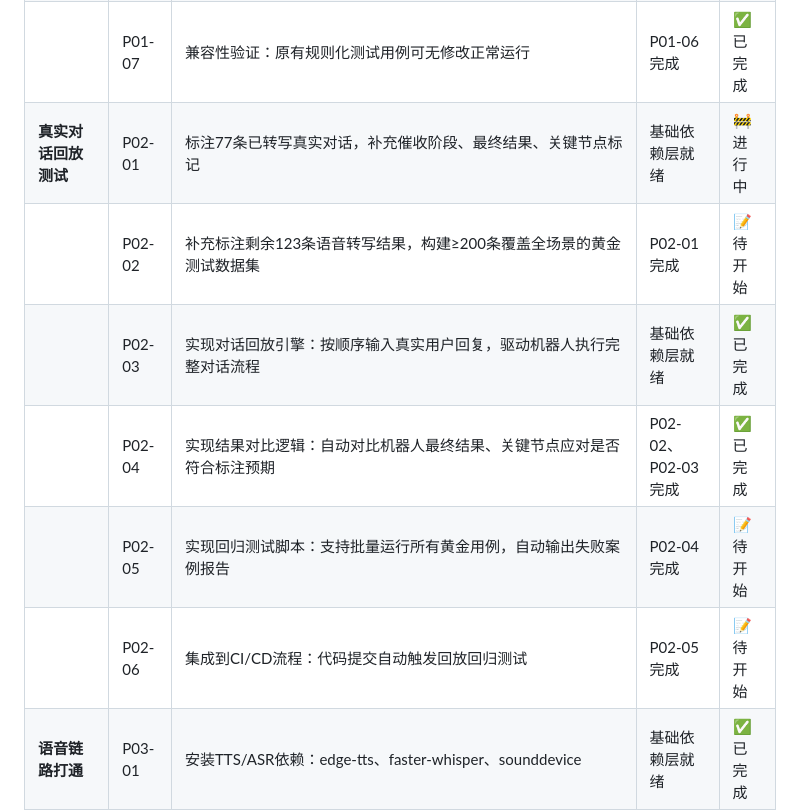
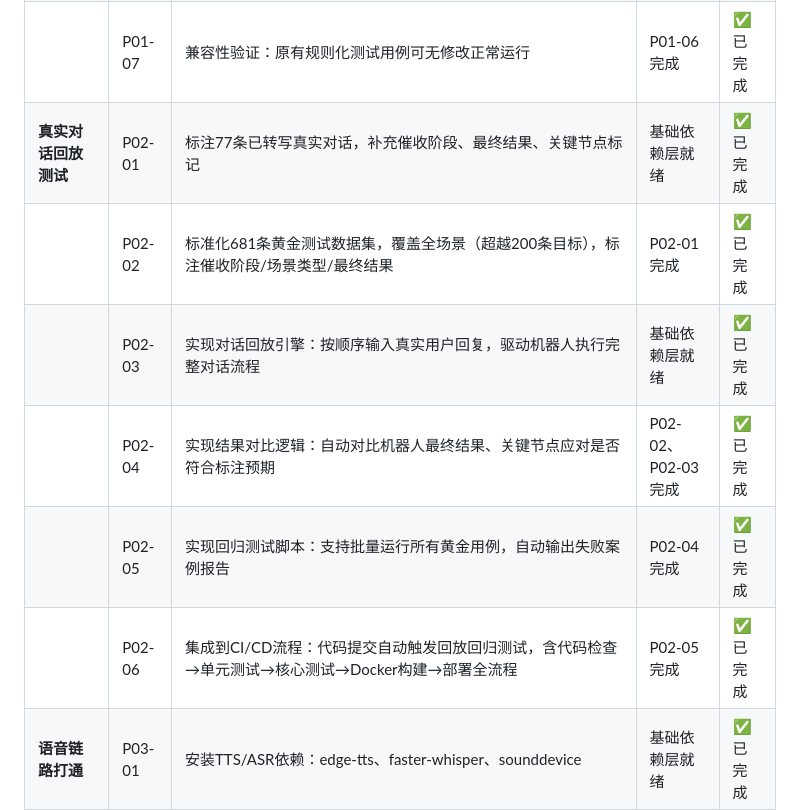
Before and after one commit to zhaodaolimeng/ai-telemarketing, a Markdown page: docs/ROADMAP.md, the part around one of its changes. GitHub-like rendering.

```diff
--- a/docs/ROADMAP.md
+++ b/docs/ROADMAP.md
@@ -39,12 +60,12 @@
 | | P01-05 | 将生成式客户模拟器适配到新的通用评测接口 | P01-01、P01-03完成 | ✅ 已完成 |
 | | P01-06 | 升级`tests/run_small_scale_test.py`，支持多维度下钻统计，自动生成结构化评测报告 | P01-04、P01-05完成 | ✅ 已完成 |
 | | P01-07 | 兼容性验证：原有规则化测试用例可无修改正常运行 | P01-06完成 | ✅ 已完成 |
-| **真实对话回放测试** | P02-01 | 标注77条已转写真实对话，补充催收阶段、最终结果、关键节点标记 | 基础依赖层就绪 | 🚧 进行中 |
-| | P02-02 | 补充标注剩余123条语音转写结果，构建≥200条覆盖全场景的黄金测试数据集 | P02-01完成 | 📝 待开始 |
+| **真实对话回放测试** | P02-01 | 标注77条已转写真实对话，补充催收阶段、最终结果、关键节点标记 | 基础依赖层就绪 | ✅ 已完成 |
+| | P02-02 | 标准化681条黄金测试数据集，覆盖全场景（超越200条目标），标注催收阶段/场景类型/最终结果 | P02-01完成 | ✅ 已完成 |
 | | P02-03 | 实现对话回放引擎：按顺序输入真实用户回复，驱动机器人执行完整对话流程 | 基础依赖层就绪 | ✅ 已完成 |
 | | P02-04 | 实现结果对比逻辑：自动对比机器人最终结果、关键节点应对是否符合标注预期 | P02-02、P02-03完成 | ✅ 已完成 |
-| | P02-05 | 实现回归测试脚本：支持批量运行所有黄金用例，自动输出失败案例报告 | P02-04完成 | 📝 待开始 |
-| | P02-06 | 集成到CI/CD流程：代码提交自动触发回放回归测试 | P02-05完成 | 📝 待开始 |
+| | P02-05 | 实现回归测试脚本：支持批量运行所有黄金用例，自动输出失败案例报告 | P02-04完成 | ✅ 已完成 |
+| | P02-06 | 集成到CI/CD流程：代码提交自动触发回放回归测试，含代码检查→单元测试→核心测试→Docker构建→部署全流程 | P02-05完成 | ✅ 已完成 |
 | **语音链路打通** | P03-01 | 安装TTS/ASR依赖：edge-tts、faster-whisper、sounddevice | 基础依赖层就绪 | ✅ 已完成 |
 | | P03-02 | 新建`src/core/voice/asr.py`：封装Faster-Whisper实时识别，支持印尼语，流式识别 | P03-01完成 | ✅ 已完成 |
 | | P03-03 | 新建`src/core/voice/audio_io.py`：麦克风录音+扬声器播放，与VAD联动 | P03-01完成 | ✅ 已完成 |
```
Also changed, not shown: other parts of docs/ROADMAP.md (+62 -41 lines).
